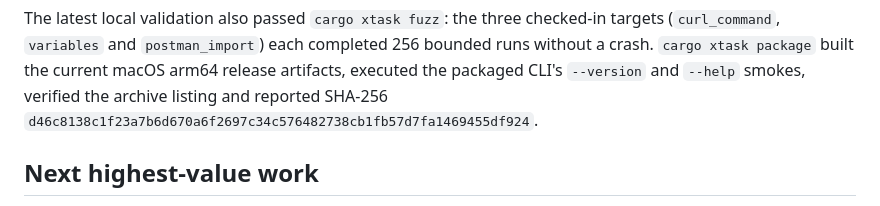
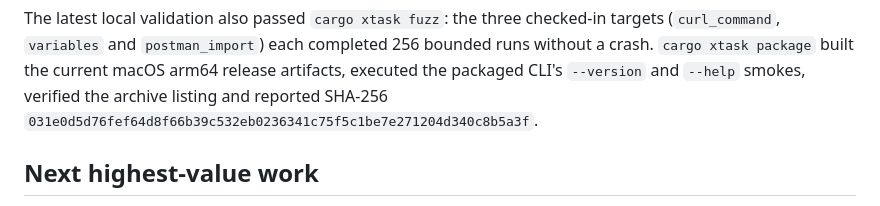
Before and after one commit to OthmaneBlial/Postly, a Markdown page: docs/progress.md, the part around the change. Drawn GitHub-style.

Commit message:
docs(progress): record current package checksum

```diff
--- a/docs/progress.md
+++ b/docs/progress.md
@@ -247,7 +247,7 @@ targets (`curl_command`, `variables` and `postman_import`) each completed 256
 bounded runs without a crash. `cargo xtask package` built the current macOS
 arm64 release artifacts, executed the packaged CLI's `--version` and `--help`
 smokes, verified the archive listing and reported SHA-256
-`d46c8138c1f23a7b6d670a6f2697c34c576482738cb1fb57d7fa1469455df924`.
+`031e0d5d76fef64d8f66b39c532eb0236341c75f5c1be7e271204d340c8b5a3f`.
 
 ## Next highest-value work
 
```
